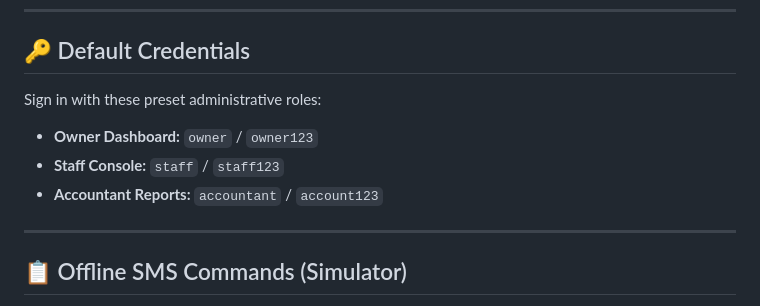
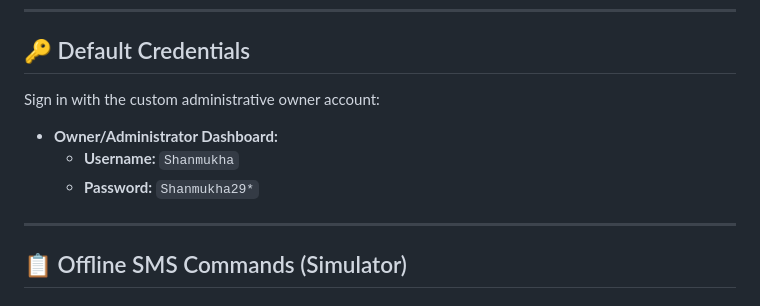
Before and after one commit to shanmukha-belide-pixel/Smart-Rice-Mill-System, a Markdown page: README.md, the part around one of its changes. GitHub-like rendering.

Commit message:
Add Deploy to Render button and update preset credentials in README

```diff
--- a/README.md
+++ b/README.md
@@ -76,10 +78,10 @@ Navigate to the `/frontend` directory:
 
 ## 🔑 Default Credentials
 
-Sign in with these preset administrative roles:
-* **Owner Dashboard:** `owner` / `owner123`
-* **Staff Console:** `staff` / `staff123`
-* **Accountant Reports:** `accountant` / `account123`
+Sign in with the custom administrative owner account:
+* **Owner/Administrator Dashboard:**
+  * **Username:** `Shanmukha`
+  * **Password:** `Shanmukha29*`
 
 ---
 
```
Also changed, not shown: other parts of README.md (+2 -0 lines).
